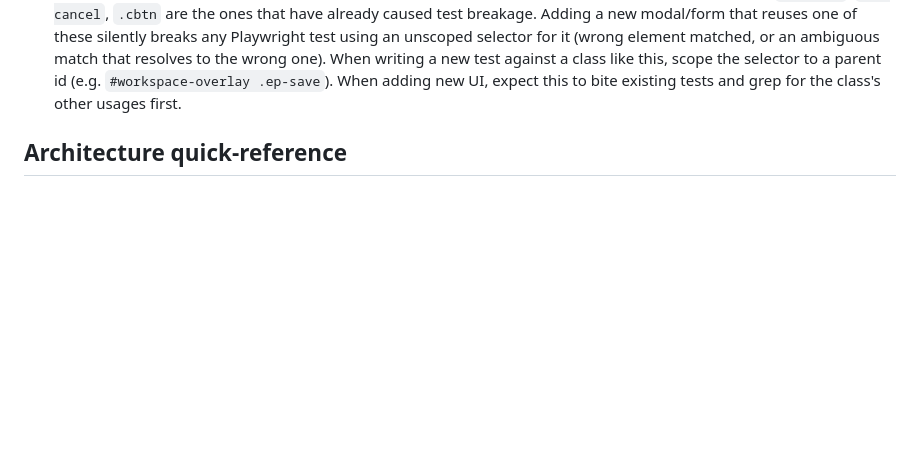
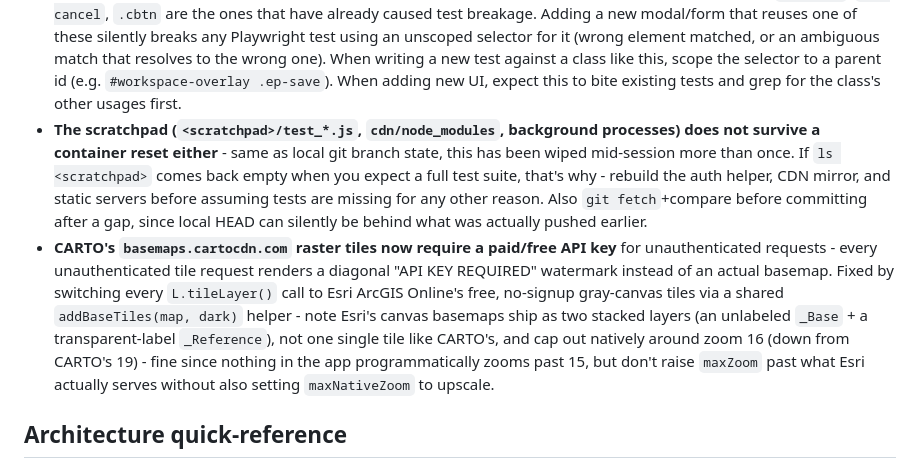
Before and after one commit to aladeiin/legion-dashboard, a Markdown page: CLAUDE.md, the part around the change. Rendered like a GitHub page; blank space fills up the shorter version.

Commit message:
Note the CARTO tile-key gotcha and scratchpad/git-state resets in CLAUDE.md
Co-Authored-By: Claude Sonnet 5 <noreply@anthropic.com>
Claude-Session: https://claude.ai/code/session_01LkGd7FV1t36fkgRmTjohT5

```diff
--- a/CLAUDE.md
+++ b/CLAUDE.md
@@ -105,6 +105,25 @@ before starting new work here.
   a class like this, scope the selector to a parent id
   (e.g. `#workspace-overlay .ep-save`). When adding new UI, expect this to
   bite existing tests and grep for the class's other usages first.
+- **The scratchpad (`<scratchpad>/test_*.js`, `cdn/node_modules`,
+  background processes) does not survive a container reset either** -
+  same as local git branch state, this has been wiped mid-session more
+  than once. If `ls <scratchpad>` comes back empty when you expect a full
+  test suite, that's why - rebuild the auth helper, CDN mirror, and
+  static servers before assuming tests are missing for any other reason.
+  Also `git fetch`+compare before committing after a gap, since local
+  HEAD can silently be behind what was actually pushed earlier.
+- **CARTO's `basemaps.cartocdn.com` raster tiles now require a paid/free
+  API key** for unauthenticated requests - every unauthenticated tile
+  request renders a diagonal "API KEY REQUIRED" watermark instead of an
+  actual basemap. Fixed by switching every `L.tileLayer()` call to Esri
+  ArcGIS Online's free, no-signup gray-canvas tiles via a shared
+  `addBaseTiles(map, dark)` helper - note Esri's canvas basemaps ship as
+  two stacked layers (an unlabeled `_Base` + a transparent-label
+  `_Reference`), not one single tile like CARTO's, and cap out natively
+  around zoom 16 (down from CARTO's 19) - fine since nothing in the app
+  programmatically zooms past 15, but don't raise `maxZoom` past what
+  Esri actually serves without also setting `maxNativeZoom` to upscale.
 
 ## Architecture quick-reference
 
```
